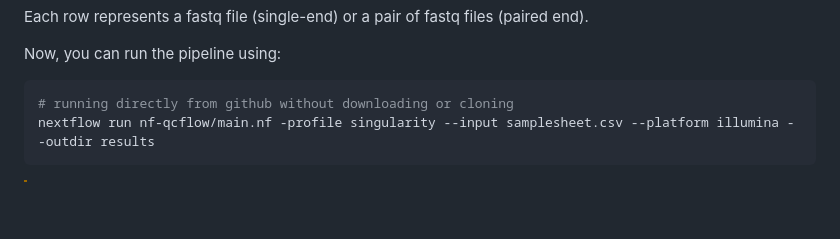
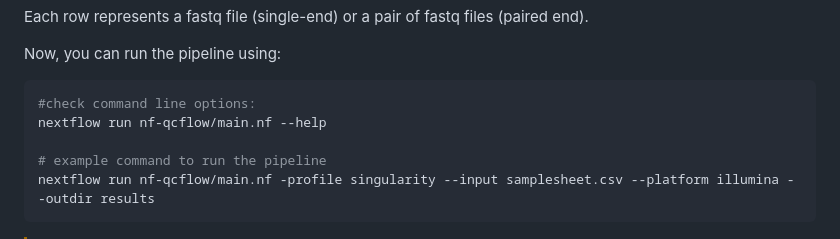
Before and after one commit to xiaoli-dong/nf-qcflow, a Markdown page: README.md, the part around the change. Rendered like a GitHub page; blank space fills up the shorter version.

````diff
--- a/README.md
+++ b/README.md
@@ -45,7 +45,10 @@ Now, you can run the pipeline using:
 <!-- TODO nf-core: update the following command to include all required parameters for a minimal example -->
 
 ```bash
-# running directly from github without downloading or cloning
+#check command line options:
+nextflow run nf-qcflow/main.nf --help
+
+# example command to run the pipeline
 nextflow run nf-qcflow/main.nf -profile singularity --input samplesheet.csv --platform illumina --outdir results
 ```
 
````
